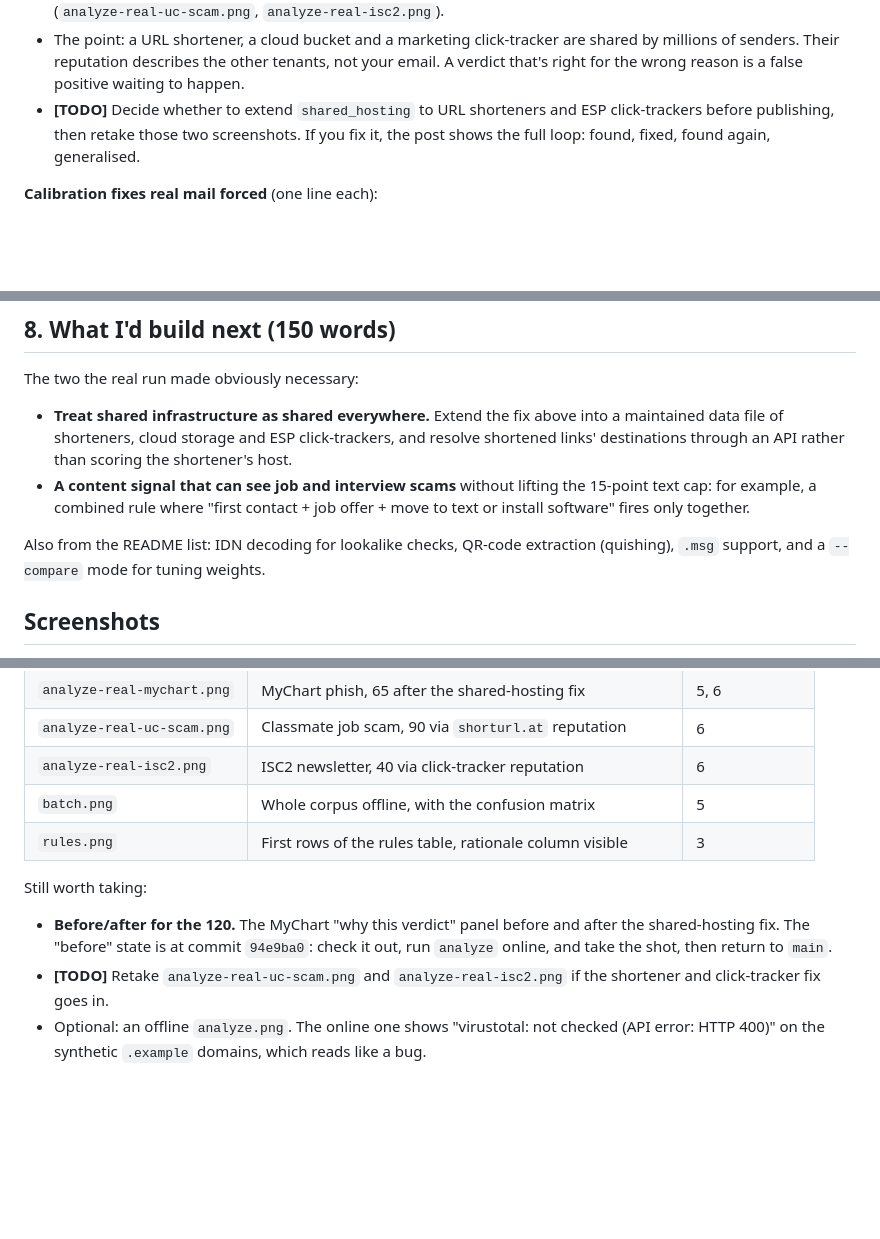
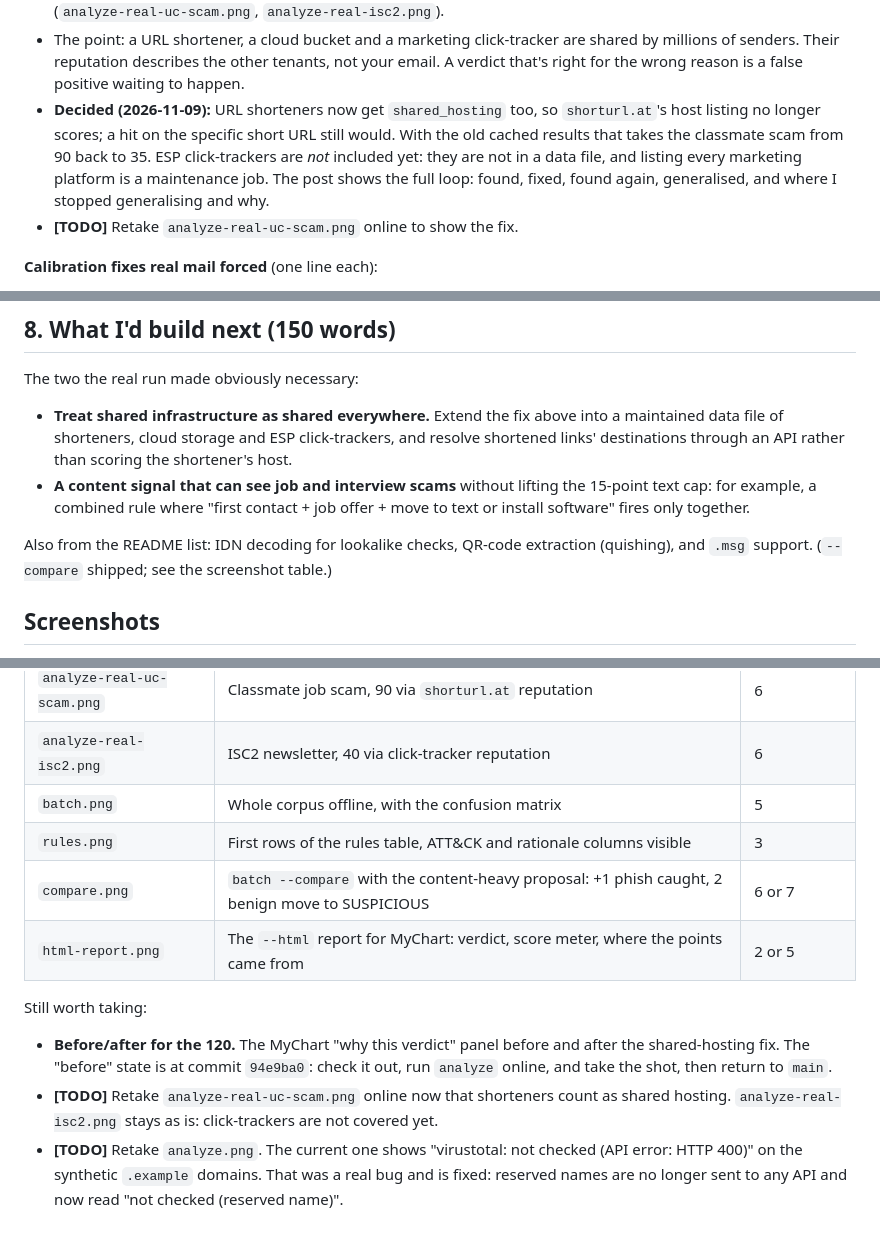
Before and after one commit to AidenKnecht/PhishTriage, a Markdown page: docs/writeup-outline.md, 3 parts joined by grey strips. GitHub-like rendering; blank space fills up the shorter version.

```diff
--- a/docs/writeup-outline.md
+++ b/docs/writeup-outline.md
@@ -166,9 +166,14 @@ the strongest technical section.
   shared by millions of senders. Their reputation describes the other tenants,
   not your email. A verdict that's right for the wrong reason is a false
   positive waiting to happen.
-- **[TODO]** Decide whether to extend `shared_hosting` to URL shorteners and ESP
-  click-trackers before publishing, then retake those two screenshots. If you
-  fix it, the post shows the full loop: found, fixed, found again, generalised.
+- **Decided (2026-11-09):** URL shorteners now get `shared_hosting` too, so
+  `shorturl.at`'s host listing no longer scores; a hit on the specific short
+  URL still would. With the old cached results that takes the classmate scam
+  from 90 back to 35. ESP click-trackers are *not* included yet: they are not
+  in a data file, and listing every marketing platform is a maintenance job.
+  The post shows the full loop: found, fixed, found again, generalised, and
+  where I stopped generalising and why.
+- **[TODO]** Retake `analyze-real-uc-scam.png` online to show the fix.
 
 **Calibration fixes real mail forced** (one line each):
 
@@ -214,7 +219,8 @@ The two the real run made obviously necessary:
   offer + move to text or install software" fires only together.
 
 Also from the README list: IDN decoding for lookalike checks, QR-code extraction
-(quishing), `.msg` support, and a `--compare` mode for tuning weights.
+(quishing), and `.msg` support. (`--compare` shipped; see the screenshot
+table.)
 
 ## Screenshots
 
@@ -229,15 +235,19 @@ taken with enrichment on. `batch.png` and `rules.png` are generated by
 | `analyze-real-uc-scam.png` | Classmate job scam, 90 via `shorturl.at` reputation | 6 |
 | `analyze-real-isc2.png` | ISC2 newsletter, 40 via click-tracker reputation | 6 |
 | `batch.png` | Whole corpus offline, with the confusion matrix | 5 |
-| `rules.png` | First rows of the rules table, rationale column visible | 3 |
+| `rules.png` | First rows of the rules table, ATT&CK and rationale columns visible | 3 |
+| `compare.png` | `batch --compare` with the content-heavy proposal: +1 phish caught, 2 benign move to SUSPICIOUS | 6 or 7 |
+| `html-report.png` | The `--html` report for MyChart: verdict, score meter, where the points came from | 2 or 5 |
 
 Still worth taking:
 
 - **Before/after for the 120.** The MyChart "why this verdict" panel before and
   after the shared-hosting fix. The "before" state is at commit `94e9ba0`: check
   it out, run `analyze` online, and take the shot, then return to `main`.
-- **[TODO]** Retake `analyze-real-uc-scam.png` and `analyze-real-isc2.png` if the
-  shortener and click-tracker fix goes in.
-- Optional: an offline `analyze.png`. The online one shows "virustotal: not
-  checked (API error: HTTP 400)" on the synthetic `.example` domains, which reads
-  like a bug.
+- **[TODO]** Retake `analyze-real-uc-scam.png` online now that shorteners count
+  as shared hosting. `analyze-real-isc2.png` stays as is: click-trackers are
+  not covered yet.
+- **[TODO]** Retake `analyze.png`. The current one shows "virustotal: not
+  checked (API error: HTTP 400)" on the synthetic `.example` domains. That was a
+  real bug and is fixed: reserved names are no longer sent to any API and now
+  read "not checked (reserved name)".
```
Also changed, not shown: README.md (+25 -5 lines), docs/talk-outline.md (added, +75 -0 lines), docs/screenshots/batch.png, docs/screenshots/compare.png (added), docs/screenshots/html-report.png (added), docs/screenshots/rules.png, 4 other files.
